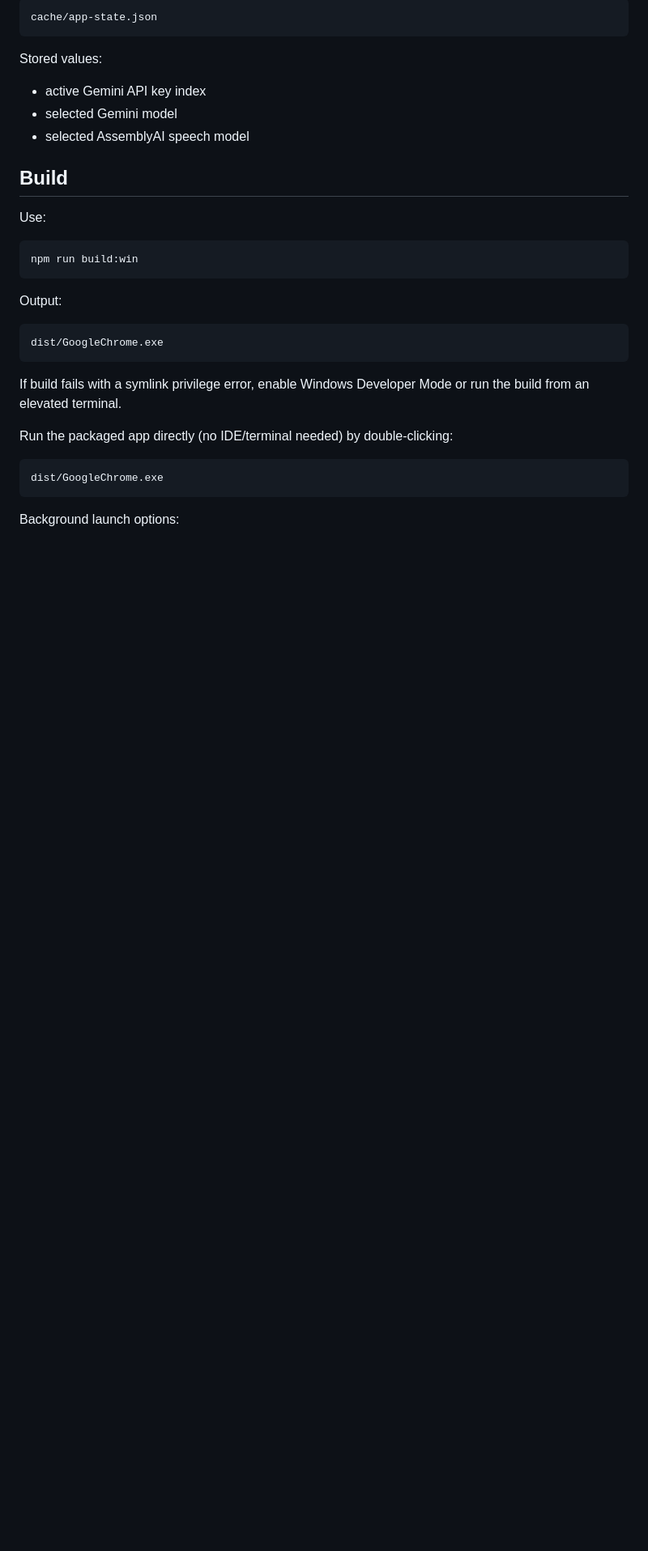
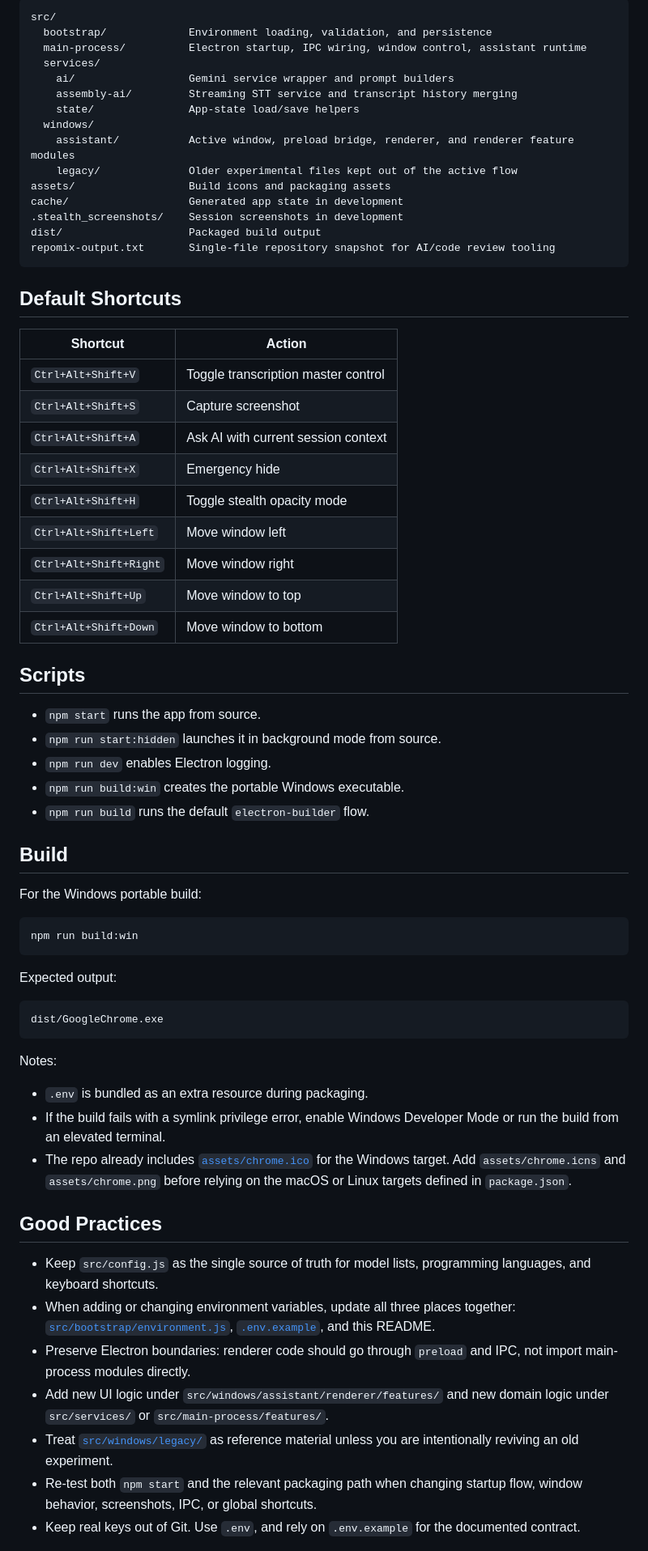
Before and after one commit to shubhamshnd/Open-Cluely, a Markdown page: README.md, the part around one of its changes. Shown at 81% size. Drawn GitHub-style; blank space fills up the shorter version.

````diff
--- a/README.md
+++ b/README.md
@@ -179,35 +106,71 @@ Runtime selections are persisted in:
 
 ```text
-cache/app-state.json
+src/
+  bootstrap/             Environment loading, validation, and persistence
+  main-process/          Electron startup, IPC wiring, window control, assistant runtime
+  services/
+    ai/                  Gemini service wrapper and prompt builders
+    assembly-ai/         Streaming STT service and transcript history merging
+    state/               App-state load/save helpers
+  windows/
+    assistant/           Active window, preload bridge, renderer, and renderer feature modules
+    legacy/              Older experimental files kept out of the active flow
+assets/                  Build icons and packaging assets
+cache/                   Generated app state in development
+.stealth_screenshots/    Session screenshots in development
+dist/                    Packaged build output
+repomix-output.txt       Single-file repository snapshot for AI/code review tooling
 ```
 
-Stored values:
+## Default Shortcuts
 
-- active Gemini API key index
-- selected Gemini model
-- selected AssemblyAI speech model
+| Shortcut | Action |
+|----------|--------|
+| `Ctrl+Alt+Shift+V` | Toggle transcription master control |
+| `Ctrl+Alt+Shift+S` | Capture screenshot |
+| `Ctrl+Alt+Shift+A` | Ask AI with current session context |
+| `Ctrl+Alt+Shift+X` | Emergency hide |
+| `Ctrl+Alt+Shift+H` | Toggle stealth opacity mode |
+| `Ctrl+Alt+Shift+Left` | Move window left |
+| `Ctrl+Alt+Shift+Right` | Move window right |
+| `Ctrl+Alt+Shift+Up` | Move window to top |
+| `Ctrl+Alt+Shift+Down` | Move window to bottom |
+
+## Scripts
+
+- `npm start` runs the app from source.
+- `npm run start:hidden` launches it in background mode from source.
+- `npm run dev` enables Electron logging.
+- `npm run build:win` creates the portable Windows executable.
+- `npm run build` runs the default `electron-builder` flow.
 
 ## Build
 
-Use:
+For the Windows portable build:
 
 ```powershell
 npm run build:win
 ```
 
-Output:
+Expected output:
 
 ```text
 dist/GoogleChrome.exe
 ```
 
-If build fails with a symlink privilege error, enable Windows Developer Mode or run the build from an elevated terminal.
+Notes:
 
-Run the packaged app directly (no IDE/terminal needed) by double-clicking:
+- `.env` is bundled as an extra resource during packaging.
+- If the build fails with a symlink privilege error, enable Windows Developer Mode or run the build from an elevated terminal.
+- The repo already includes [`assets/chrome.ico`](./assets/chrome.ico) for the Windows target. Add `assets/chrome.icns` and `assets/chrome.png` before relying on the macOS or Linux targets defined in `package.json`.
 
-```text
-dist/GoogleChrome.exe
-```
+## Good Practices
 
-Background launch options:
+- Keep `src/config.js` as the single source of truth for model lists, programming languages, and keyboard shortcuts.
+- When adding or changing environment variables, update all three places together: [`src/bootstrap/environment.js`](./src/bootstrap/environment.js), [`.env.example`](./.env.example), and this README.
+- Preserve Electron boundaries: renderer code should go through `preload` and IPC, not import main-process modules directly.
+- Add new UI logic under `src/windows/assistant/renderer/features/` and new domain logic under `src/services/` or `src/main-process/features/`.
+- Treat [`src/windows/legacy/`](./src/windows/legacy/) as reference material unless you are intentionally reviving an old experiment.
+- Re-test both `npm start` and the relevant packaging path when changing startup flow, window behavior, screenshots, IPC, or global shortcuts.
+- Keep real keys out of Git. Use `.env`, and rely on `.env.example` for the documented contract.
 
````
Also changed, not shown: other parts of README.md (+84 -187 lines).
